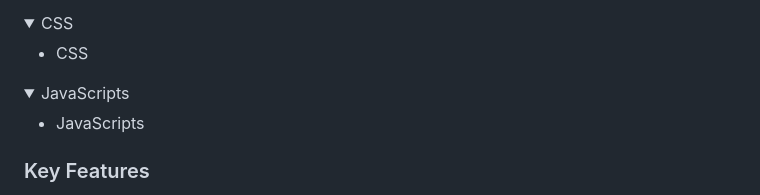
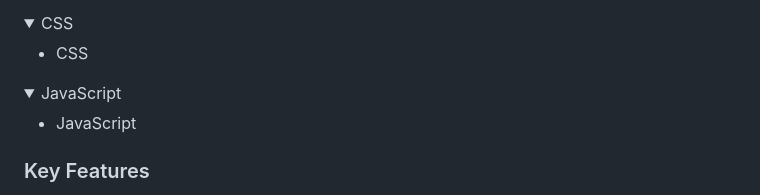
Before and after one commit to oovillagran/Portfolio-project, a Markdown page: README.md, the part around the change. Rendered like a GitHub page; folded sections open.

```diff
--- a/README.md
+++ b/README.md
@@ -59,9 +59,9 @@
 </details>
 
 <details>
-  <summary>JavaScripts</summary>
+  <summary>JavaScript</summary>
   <ul>
-    <li>JavaScripts</li>
+    <li>JavaScript</li>
   </ul>
 </details>
 
```
